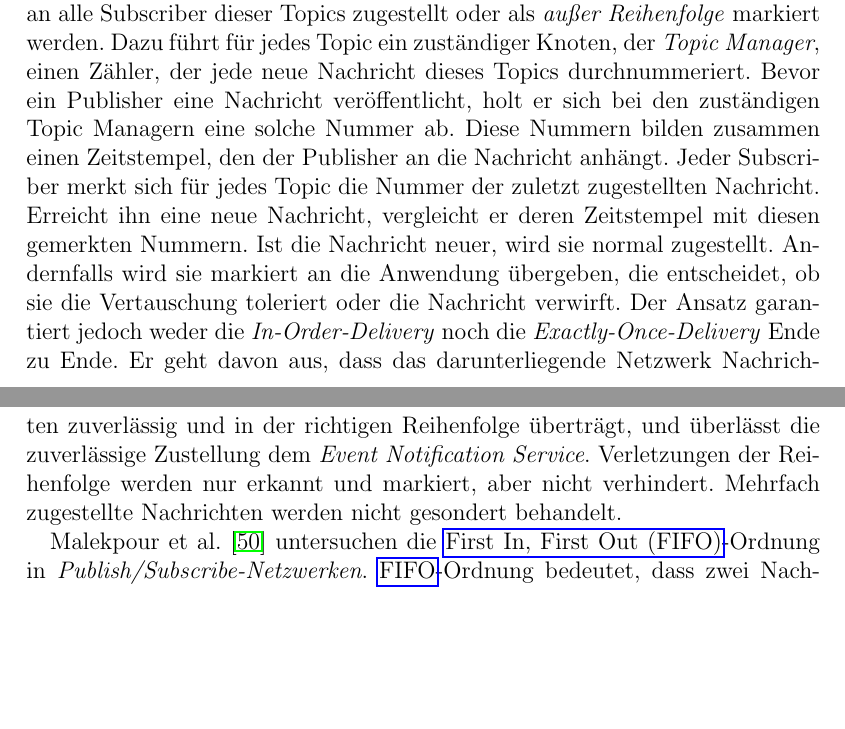
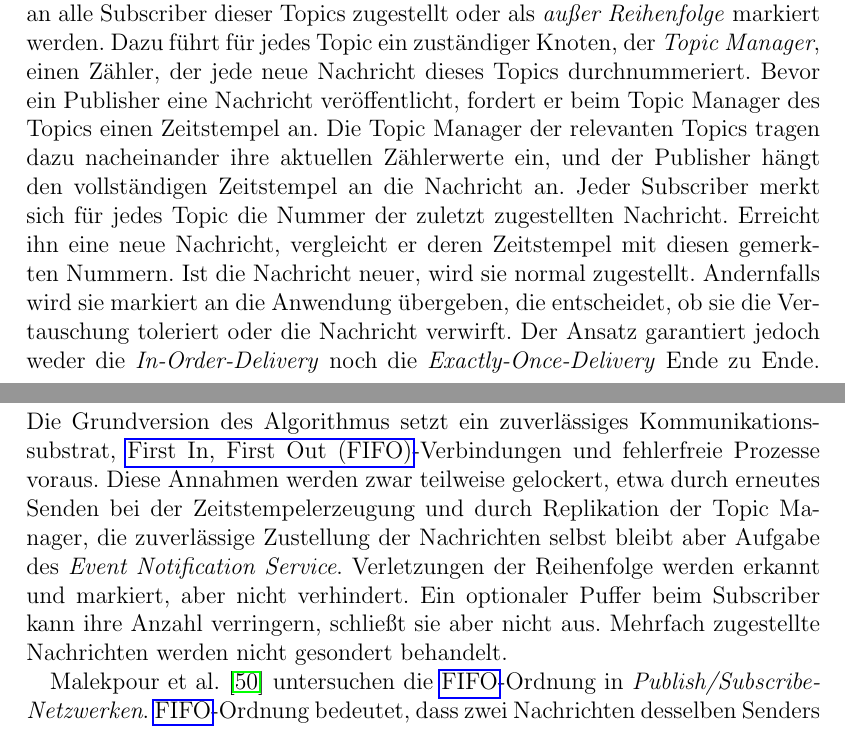
Before and after one commit to JadKHaddad/MT, a LaTeX thesis (main.tex, which reads tex/chapters/Einleitung.tex): two parts of pages 15 and 16 of 100, joined at a grey line, cut so that both start at the same text, the shorter picture padded with empty space. Compiled offline with pdfLaTeX.

Commit message:
update related work
Signed-off-by: Jad K. Haddad <jadkhaddad@gmail.com>

```diff
--- a/tex/chapters/Einleitung.tex
+++ b/tex/chapters/Einleitung.tex
@@ -12,7 +12,7 @@ Eine solche Entkopplung darf das Verhalten des Gesamtsystems jedoch nicht verän
 % TODO: we say here (in diesem Abschnitt). Kann sein dass wir daraus ein Kapitel machen also muss geändert werden
 Diese Masterarbeit untersucht das Architektur-\textit{Reengineering} von verteilten Legacy-Systemen unter Einhaltung der \textit{Exactly-Once-Delivery} und \textit{In-Order-Delivery} Ende zu Ende. Ende zu Ende bedeutet, dass die Garantien nicht nur auf einzelnen Teilstrecken oder innerhalb einer einzelnen Komponente gelten, sondern über den gesamten Weg einer Nachricht vom Sender bis zu ihrer Verarbeitung im Empfänger. Dieser Weg umfasst das Netzwerk und alle beteiligten Komponenten sowie Wiederholungen von Übertragungen durch den Sender. Eine Garantie, die nur zwischen zwei Komponenten gilt, genügt nicht, da Nachrichten auch außerhalb dieser Teilstrecke verloren gehen, dupliziert oder vertauscht werden können. Die Einhaltung dieser Delivery-Garantien in verteilten Nachrichtensystemen wird bereits in der Literatur zu \textit{Publish/Subscribe-Systemen} untersucht. Dieser Abschnitt stellt drei repräsentative Arbeiten vor und grenzt sie vom Ziel dieser Masterarbeit ab.
 
-Baldoni et al.~\citep{baldoni} betrachten topic-basierte \textit{Publish/Subscribe-Systeme}. In einem verteilten \textit{Event Notification Service} können Nachrichten über mehrere Pfade mit unterschiedlichen Längen und Latenzen zu den Subscribern gelangen, sodass diese die Nachrichten in unterschiedlicher Reihenfolge empfangen. Die Autoren stellen einen Ansatz vor, der sicherstellt, dass Nachrichten, die auf verschiedenen Topics veröffentlicht werden, entweder in derselben Reihenfolge an alle Subscriber dieser Topics zugestellt oder als \textit{außer Reihenfolge} markiert werden. Dazu führt für jedes Topic ein zuständiger Knoten, der \textit{Topic Manager}, einen Zähler, der jede neue Nachricht dieses Topics durchnummeriert. Bevor ein Publisher eine Nachricht veröffentlicht, holt er sich bei den zuständigen Topic Managern eine solche Nummer ab. Diese Nummern bilden zusammen einen Zeitstempel, den der Publisher an die Nachricht anhängt. Jeder Subscriber merkt sich für jedes Topic die Nummer der zuletzt zugestellten Nachricht. Erreicht ihn eine neue Nachricht, vergleicht er deren Zeitstempel mit diesen gemerkten Nummern. Ist die Nachricht neuer, wird sie normal zugestellt. Andernfalls wird sie markiert an die Anwendung übergeben, die entscheidet, ob sie die Vertauschung toleriert oder die Nachricht verwirft. Der Ansatz garantiert jedoch weder die \textit{In-Order-Delivery} noch die \textit{Exactly-Once-Delivery} Ende zu Ende. Er geht davon aus, dass das darunterliegende Netzwerk Nachrichten zuverlässig und in der richtigen Reihenfolge überträgt, und überlässt die zuverlässige Zustellung dem \textit{Event Notification Service}. Verletzungen der Reihenfolge werden nur erkannt und markiert, aber nicht verhindert. Mehrfach zugestellte Nachrichten werden nicht gesondert behandelt.
+Baldoni et al.~\citep{baldoni} betrachten topic-basierte \textit{Publish/Subscribe-Systeme}. In einem verteilten \textit{Event Notification Service} können Nachrichten über mehrere Pfade mit unterschiedlichen Längen und Latenzen zu den Subscribern gelangen, sodass diese die Nachrichten in unterschiedlicher Reihenfolge empfangen. Die Autoren stellen einen Ansatz vor, der sicherstellt, dass Nachrichten, die auf verschiedenen Topics veröffentlicht werden, entweder in derselben Reihenfolge an alle Subscriber dieser Topics zugestellt oder als \textit{außer Reihenfolge} markiert werden. Dazu führt für jedes Topic ein zuständiger Knoten, der \textit{Topic Manager}, einen Zähler, der jede neue Nachricht dieses Topics durchnummeriert. Bevor ein Publisher eine Nachricht veröffentlicht, fordert er beim Topic Manager des Topics einen Zeitstempel an. Die Topic Manager der relevanten Topics tragen dazu nacheinander ihre aktuellen Zählerwerte ein, und der Publisher hängt den vollständigen Zeitstempel an die Nachricht an. Jeder Subscriber merkt sich für jedes Topic die Nummer der zuletzt zugestellten Nachricht. Erreicht ihn eine neue Nachricht, vergleicht er deren Zeitstempel mit diesen gemerkten Nummern. Ist die Nachricht neuer, wird sie normal zugestellt. Andernfalls wird sie markiert an die Anwendung übergeben, die entscheidet, ob sie die Vertauschung toleriert oder die Nachricht verwirft. Der Ansatz garantiert jedoch weder die \textit{In-Order-Delivery} noch die \textit{Exactly-Once-Delivery} Ende zu Ende. Die Grundversion des Algorithmus setzt ein zuverlässiges Kommunikationssubstrat, \gls{fifo}-Verbindungen und fehlerfreie Prozesse voraus. Diese Annahmen werden zwar teilweise gelockert, etwa durch erneutes Senden bei der Zeitstempelerzeugung und durch Replikation der Topic Manager, die zuverlässige Zustellung der Nachrichten selbst bleibt aber Aufgabe des \textit{Event Notification Service}. Verletzungen der Reihenfolge werden erkannt und markiert, aber nicht verhindert. Ein optionaler Puffer beim Subscriber kann ihre Anzahl verringern, schließt sie aber nicht aus. Mehrfach zugestellte Nachrichten werden nicht gesondert behandelt.
 
 Malekpour et al.~\citep{malekpour} untersuchen die \gls{fifo}-Ordnung in \textit{Publish/Subscribe-Netzwerken}. \gls{fifo}-Ordnung bedeutet, dass zwei Nachrichten desselben Senders in der Reihenfolge zugestellt werden, in der sie gesendet wurden. Die Autoren führen Verletzungen der \gls{fifo}-Ordnung in Best-Effort-Netzwerken primär auf die parallele Verarbeitung und Weiterleitung der Nachrichten in den Brokern zurück. Dadurch schwankt die Laufzeit einzelner Nachrichten, sodass eine später gesendete Nachricht eine frühere überholen kann. Best-Effort bedeutet hier, dass das Netzwerk weder die Reihenfolge noch die Zustellung garantiert, Nachrichten nicht zwischenspeichert und keine Bestätigungen verwendet. Das vorgeschlagene Verfahren läuft ausschließlich an den Endpunkten und behandelt das Netzwerk als Black Box. Der Sender nummeriert seine Nachrichten und versieht sie mit dem Sendezeitpunkt. Erkennt der Empfänger eine Lücke in den Nummern, wartet er eine gewisse Zeit auf die fehlende Nachricht, bevor er die späteren Nachrichten zustellt. Die Wartezeit berechnet er aus den Laufzeitschwankungen, die er an den bisher empfangenen Nachrichten misst, sodass die Wahrscheinlichkeit einer Verletzung unter einen vorgegebenen Schwellwert fällt. Zusätzlich enthalten die Nachrichten Informationen über zuvor gesendete Nachrichten, damit der Empfänger erkennt, ob eine fehlende Nachricht für ihn überhaupt bestimmt war, und nicht unnötig wartet. In Experimenten mit bis zu 46 Brokern und 2500 Clients vermeidet das Verfahren mehr als 95\,\% der \gls{fifo}-Verletzungen bei geringer zusätzlicher Verzögerung. Das Verfahren ist jedoch probabilistisch. Es verringert die Anzahl der Nachrichten außer Reihenfolge, eliminiert sie aber nicht. Trifft die fehlende Nachricht nicht innerhalb der Wartezeit ein, werden die späteren Nachrichten dennoch zugestellt. Der Verlust von Nachrichten und Duplikate werden nicht behandelt, und eine \textit{Exactly-Once-Delivery} wird nicht angestrebt.
 
```
Also changed, not shown: .build/main.pdf, tex/chapters/Einleitung.tex (3 more changed lines).
